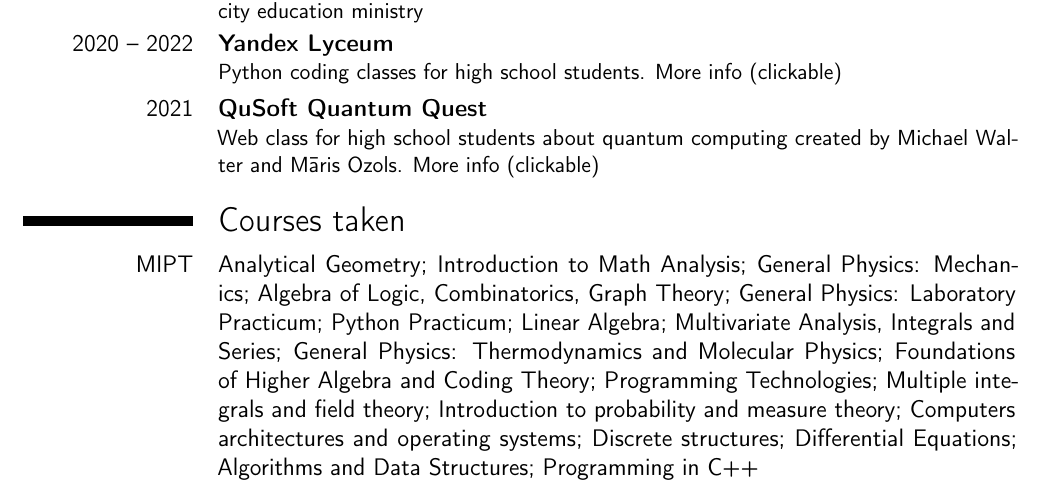
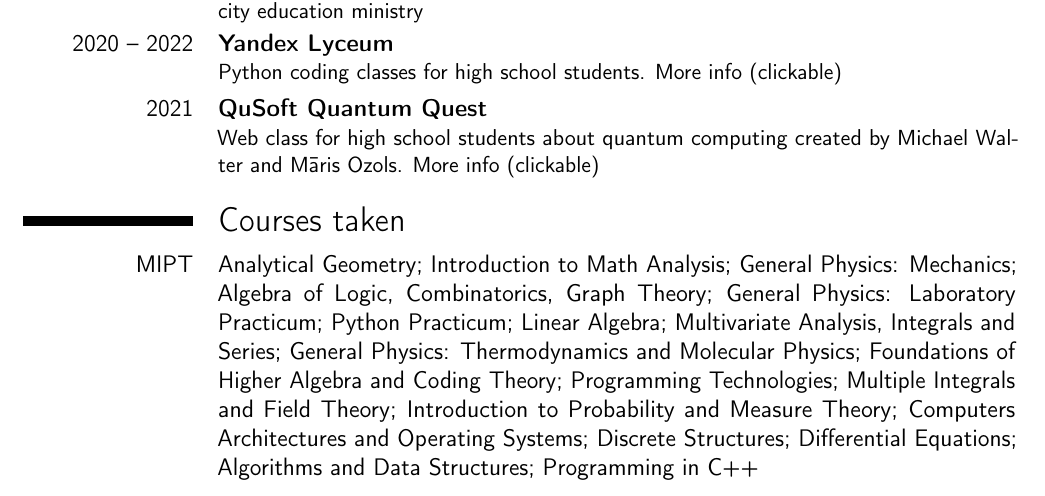
Before and after one commit to pr1kol2005/pr1kol2005, a LaTeX CV (main.tex): part of page 2 of 2, cut so that both start at the same text. Compiled offline with pdfLaTeX.

Commit message:
Add files via upload
courses names capitalization

```diff
--- a/main.tex
+++ b/main.tex
@@ -76,7 +76,7 @@
 
 
 \section{Courses taken}
-\cvitem{MIPT}{Analytical Geometry; Introduction to Math Analysis; General Physics: Mechanics; Algebra of Logic, Combinatorics, Graph Theory; General Physics: Laboratory Practicum; Python Practicum; Linear Algebra; Multivariate Analysis, Integrals and Series; General Physics: Thermodynamics and Molecular Physics; Foundations of Higher Algebra and Coding Theory; Programming Technologies; Multiple integrals and field theory; Introduction to probability and measure theory; Computers architectures and operating systems; Discrete structures; Differential Equations; Algorithms and Data Structures; Programming in C++}
+\cvitem{MIPT}{Analytical Geometry; Introduction to Math Analysis; General Physics: Mechanics; Algebra of Logic, Combinatorics, Graph Theory; General Physics: Laboratory Practicum; Python Practicum; Linear Algebra; Multivariate Analysis, Integrals and Series; General Physics: Thermodynamics and Molecular Physics; Foundations of Higher Algebra and Coding Theory; Programming Technologies; Multiple Integrals and Field Theory; Introduction to Probability and Measure Theory; Computers Architectures and Operating Systems; Discrete Structures; Differential Equations; Algorithms and Data Structures; Programming in C++}
 
 
 \end{document}
```
Also changed, not shown: CV_Kirill_Grinko.pdf.
